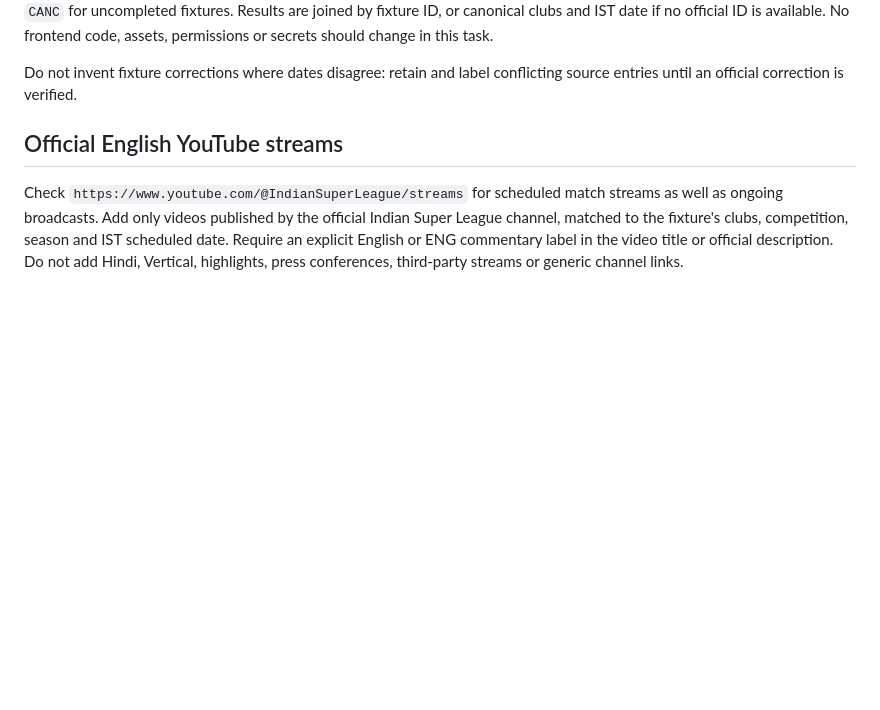
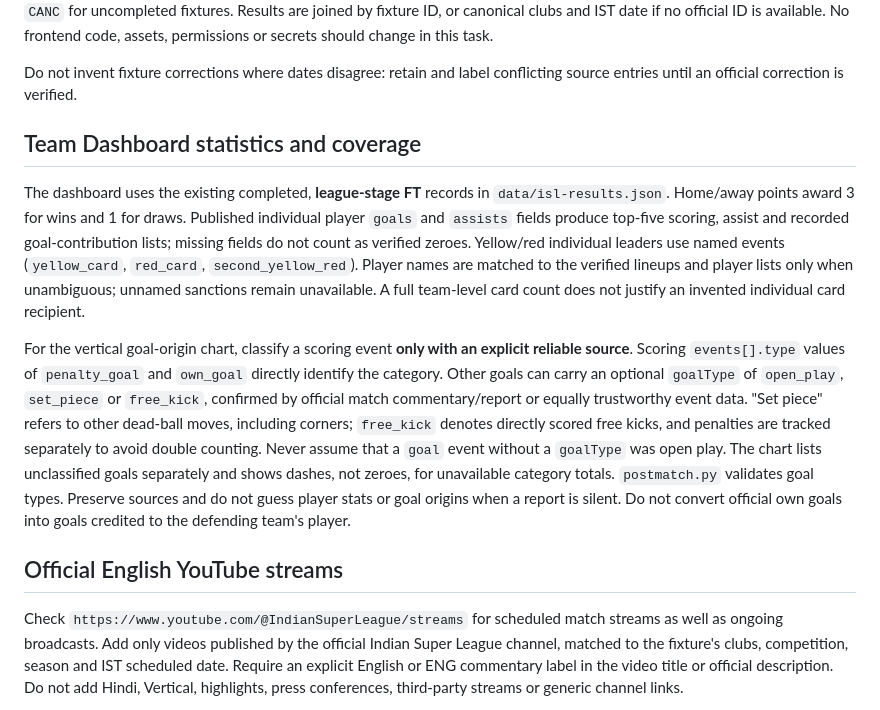
Before and after one commit to ibasilbinu/fotweb-by-basil, a Markdown page: POST_MATCH_UPDATES.md, the part around the change. GitHub-like rendering; blank space fills up the shorter version.

Commit message:
Guide safe automatic collection of verified goal-origin and player-leader data

```diff
--- a/POST_MATCH_UPDATES.md
+++ b/POST_MATCH_UPDATES.md
@@ -90,6 +90,33 @@ No frontend code, assets, permissions or secrets should change in this task.
 
 Do not invent fixture corrections where dates disagree: retain and label
 conflicting source entries until an official correction is verified.
+
+## Team Dashboard statistics and coverage
+
+The dashboard uses the existing completed, **league-stage FT** records in
+`data/isl-results.json`. Home/away points award 3 for wins and 1 for draws.
+Published individual player `goals` and `assists` fields produce top-five
+scoring, assist and recorded goal-contribution lists; missing fields do not
+count as verified zeroes. Yellow/red individual leaders use named events
+(`yellow_card`, `red_card`, `second_yellow_red`). Player names are
+matched to the verified lineups and player lists only when unambiguous;
+unnamed sanctions remain unavailable. A full team-level card count does
+not justify an invented individual card recipient.
+
+For the vertical goal-origin chart, classify a scoring event **only with an
+explicit reliable source**. Scoring `events[].type` values of
+`penalty_goal` and `own_goal` directly identify the category. Other goals
+can carry an optional `goalType` of `open_play`, `set_piece` or
+`free_kick`, confirmed by official match commentary/report or equally
+trustworthy event data. "Set piece" refers to other dead-ball moves,
+including corners; `free_kick` denotes directly scored free kicks, and
+penalties are tracked separately to avoid double counting.
+Never assume that a `goal` event without a `goalType` was open play.
+The chart lists unclassified goals separately and shows dashes, not zeroes,
+for unavailable category totals. `postmatch.py` validates goal types.
+Preserve sources and do not guess player stats or goal origins when a report
+is silent. Do not convert official own goals into goals credited to the
+defending team's player.
 
 ## Official English YouTube streams
 
```
